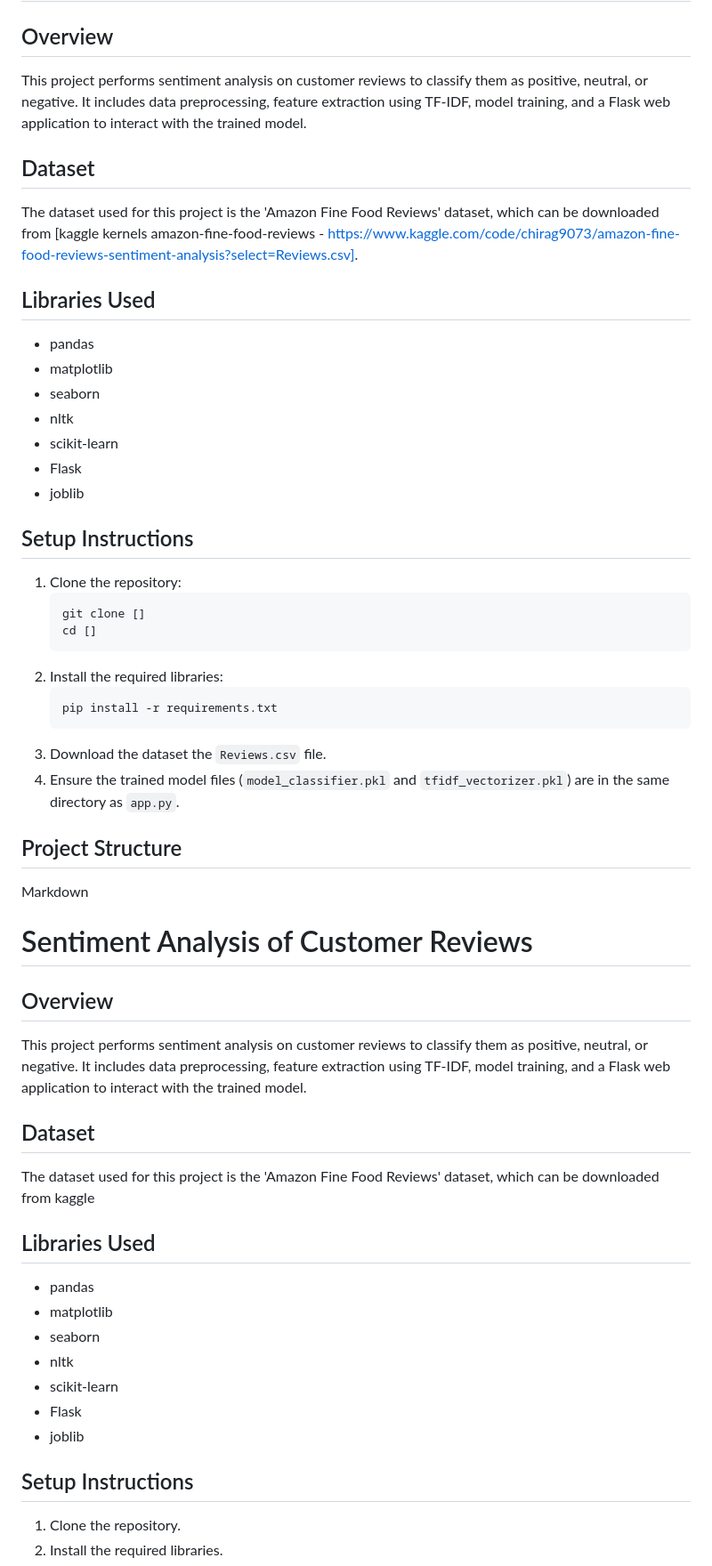
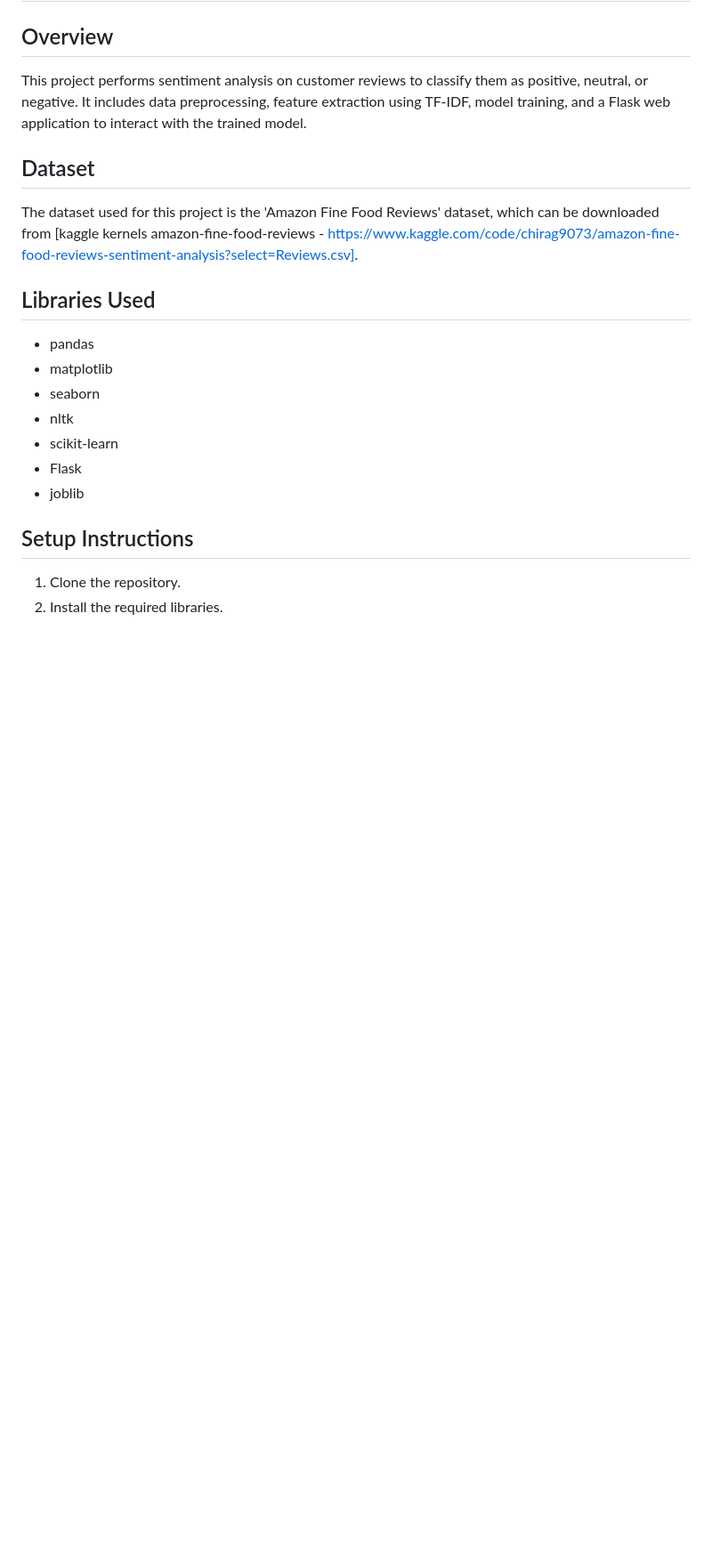
Before and after one commit to yashydv110/yash-sentiment-analysis, a Markdown page: README.md, the part around the change. Shown at 89% size. Drawn GitHub-style; blank space fills up the shorter version.

````diff
--- a/README.md
+++ b/README.md
@@ -7,43 +7,6 @@ This project performs sentiment analysis on customer reviews to classify them as
 ## Dataset
 
 The dataset used for this project is the 'Amazon Fine Food Reviews' dataset, which can be downloaded from [kaggle kernels amazon-fine-food-reviews - https://www.kaggle.com/code/chirag9073/amazon-fine-food-reviews-sentiment-analysis?select=Reviews.csv].
-
-## Libraries Used
-
-- pandas
-- matplotlib
-- seaborn
-- nltk
-- scikit-learn
-- Flask
-- joblib
-
-## Setup Instructions
-
-1.  Clone the repository:
-    ```bash
-    git clone []
-    cd []
-    ```
-2.  Install the required libraries:
-    ```bash
-    pip install -r requirements.txt
-    ```
-3.  Download the dataset the `Reviews.csv` file.
-4.  Ensure the trained model files (`model_classifier.pkl` and `tfidf_vectorizer.pkl`) are in the same directory as `app.py`.
-
-## Project Structure
-Markdown
-
-# Sentiment Analysis of Customer Reviews
-
-## Overview
-
-This project performs sentiment analysis on customer reviews to classify them as positive, neutral, or negative. It includes data preprocessing, feature extraction using TF-IDF, model training, and a Flask web application to interact with the trained model.
-
-## Dataset
-
-The dataset used for this project is the 'Amazon Fine Food Reviews' dataset, which can be downloaded from kaggle
 
 ## Libraries Used
 
````
